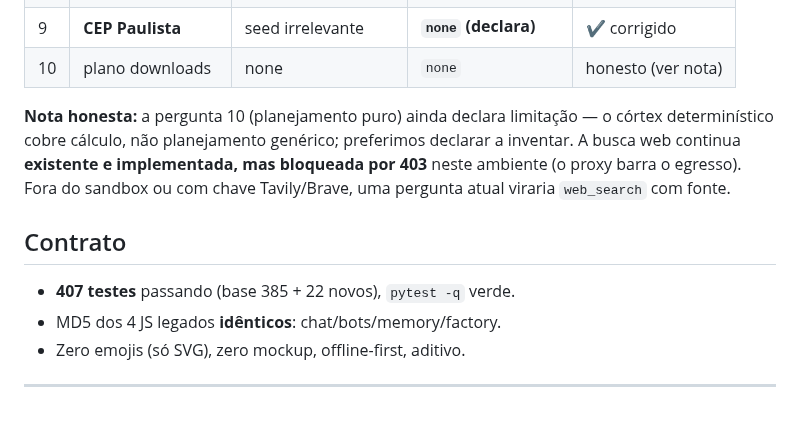
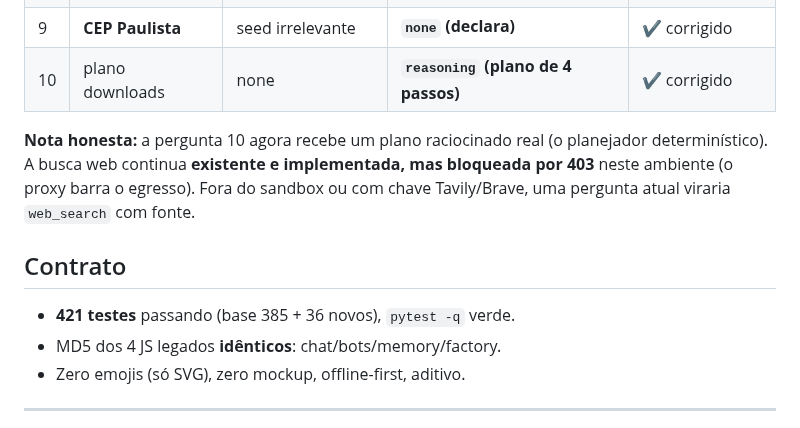
Before and after one commit to joninhasreis1808-cyber/ants-colony-ai, a Markdown page: DIAGNOSTICO_7.2.md, the part around the change. GitHub-like rendering.

Commit message:
docs: corrige tabela (Q10 -> reasoning) e contagem (421)
Co-Authored-By: Claude Opus 4.8 <noreply@anthropic.com>
Claude-Session: https://claude.ai/code/session_01VLTK1UoTxHahT8cYLNo6E4

```diff
--- a/DIAGNOSTICO_7.2.md
+++ b/DIAGNOSTICO_7.2.md
@@ -62,16 +62,15 @@ roda offline vs. o que depende de web vs. o que é declarado.
 | 7 | notícias | none | `none` | honesto |
 | 8 | colônia sem chefe | seed | `seed_knowledge` | mantém (correto) |
 | 9 | **CEP Paulista** | seed irrelevante | **`none` (declara)** | ✔ corrigido |
-| 10 | plano downloads | none | `none` | honesto (ver nota) |
+| 10 | plano downloads | none | **`reasoning` (plano de 4 passos)** | ✔ corrigido |
 
-**Nota honesta:** a pergunta 10 (planejamento puro) ainda declara limitação —
-o córtex determinístico cobre cálculo, não planejamento genérico; preferimos
-declarar a inventar. A busca web continua **existente e implementada, mas
+**Nota honesta:** a pergunta 10 agora recebe um plano raciocinado real (o
+planejador determinístico). A busca web continua **existente e implementada, mas
 bloqueada por 403** neste ambiente (o proxy barra o egresso). Fora do sandbox
 ou com chave Tavily/Brave, uma pergunta atual viraria `web_search` com fonte.
 
 ## Contrato
-- **407 testes** passando (base 385 + 22 novos), `pytest -q` verde.
+- **421 testes** passando (base 385 + 36 novos), `pytest -q` verde.
 - MD5 dos 4 JS legados **idênticos**: chat/bots/memory/factory.
 - Zero emojis (só SVG), zero mockup, offline-first, aditivo.
 
```
